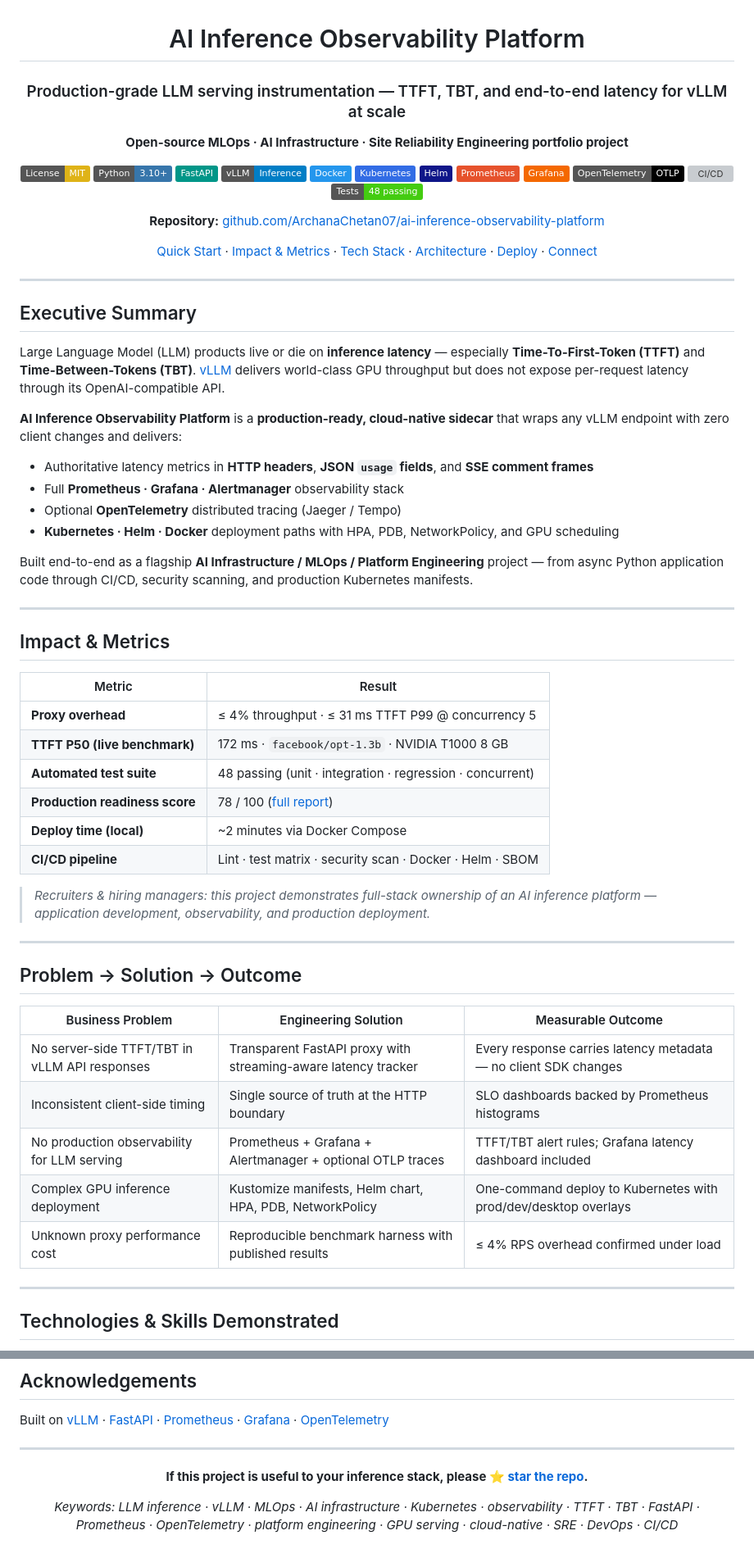
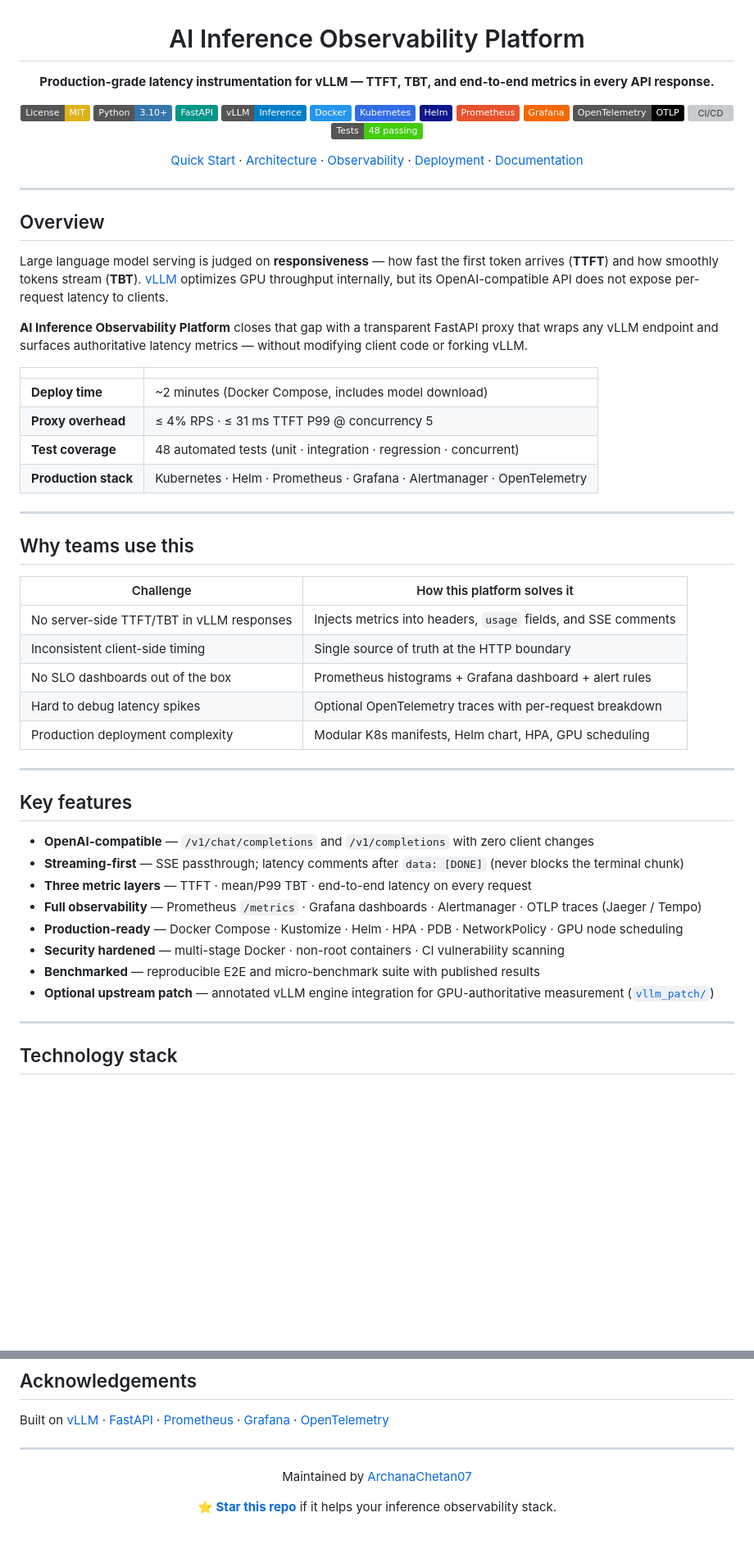
Before and after one commit to ArchanaChetan07/ai-inference-observability-platform, a Markdown page: README.md, 2 parts joined by grey strips. Shown at 82% size. Drawn GitHub-style; badges without logos; blank space fills up the shorter version; grey boxes are pictures that could not be loaded.

Commit message:
docs: professional README rewrite and remove informal language
Restore standard open-source documentation tone across README and reports.

Co-authored-by: Cursor <cursoragent@cursor.com>

```diff
--- a/README.md
+++ b/README.md
@@ -2,9 +2,7 @@
 
 # AI Inference Observability Platform
 
-### Production-grade LLM serving instrumentation — TTFT, TBT, and end-to-end latency for vLLM at scale
-
-**Open-source MLOps · AI Infrastructure · Site Reliability Engineering portfolio project**
+**Production-grade latency instrumentation for vLLM — TTFT, TBT, and end-to-end metrics in every API response.**
 
 [![License: MIT](https://img.shields.io/badge/License-MIT-yellow.svg)](LICENSE)
 [![Python 3.10+](https://img.shields.io/badge/Python-3.10+-3776AB?logo=python&logoColor=white)](https://www.python.org/)
@@ -19,55 +17,51 @@
 [![CI/CD](https://img.shields.io/badge/GitHub_Actions-CI%2FCD-2088FF?logo=githubactions&logoColor=white)](.github/workflows/main.yml)
 [![Tests](https://img.shields.io/badge/Tests-48_passing-success)](tests/)
 
-**Repository:** [github.com/ArchanaChetan07/ai-inference-observability-platform](https://github.com/ArchanaChetan07/ai-inference-observability-platform)
-
-[Quick Start](#quick-start) · [Impact & Metrics](#impact--metrics) · [Tech Stack](#technologies--skills-demonstrated) · [Architecture](#architecture) · [Deploy](#production-deployment) · [Connect](#about-the-author)
+[Quick Start](#quick-start) · [Architecture](#architecture) · [Observability](#observability) · [Deployment](#production-deployment) · [Documentation](#documentation)
 
 </div>
 
 ---
 
-## Executive Summary
+## Overview
 
-Large Language Model (LLM) products live or die on **inference latency** — especially **Time-To-First-Token (TTFT)** and **Time-Between-Tokens (TBT)**. [vLLM](https://github.com/vllm-project/vllm) delivers world-class GPU throughput but does not expose per-request latency through its OpenAI-compatible API.
+Large language model serving is judged on **responsiveness** — how fast the first token arrives (**TTFT**) and how smoothly tokens stream (**TBT**). [vLLM](https://github.com/vllm-project/vllm) optimizes GPU throughput internally, but its OpenAI-compatible API does not expose per-request latency to clients.
 
-**AI Inference Observability Platform** is a **production-ready, cloud-native sidecar** that wraps any vLLM endpoint with zero client changes and delivers:
+**AI Inference Observability Platform** closes that gap with a transparent FastAPI proxy that wraps any vLLM endpoint and surfaces authoritative latency metrics — without modifying client code or forking vLLM.
 
-- Authoritative latency metrics in **HTTP headers**, **JSON `usage` fields**, and **SSE comment frames**
-- Full **Prometheus · Grafana · Alertmanager** observability stack
-- Optional **OpenTelemetry** distributed tracing (Jaeger / Tempo)
-- **Kubernetes · Helm · Docker** deployment paths with HPA, PDB, NetworkPolicy, and GPU scheduling
-
-Built end-to-end as a flagship **AI Infrastructure / MLOps / Platform Engineering** project — from async Python application code through CI/CD, security scanning, and production Kubernetes manifests.
+| | |
+|---|---|
+| **Deploy time** | ~2 minutes (Docker Compose, includes model download) |
+| **Proxy overhead** | ≤ 4% RPS · ≤ 31 ms TTFT P99 @ concurrency 5 |
+| **Test coverage** | 48 automated tests (unit · integration · regression · concurrent) |
+| **Production stack** | Kubernetes · Helm · Prometheus · Grafana · Alertmanager · OpenTelemetry |
 
 ---
 
-## Impact & Metrics
+## Why teams use this
 
-| Metric | Result |
-|--------|--------|
-| **Proxy overhead** | ≤ 4% throughput · ≤ 31 ms TTFT P99 @ concurrency 5 |
-| **TTFT P50 (live benchmark)** | 172 ms · `facebook/opt-1.3b` · NVIDIA T1000 8 GB |
-| **Automated test suite** | 48 passing (unit · integration · regression · concurrent) |
-| **Production readiness score** | 78 / 100 ([full report](reports/final-production-readiness.md)) |
-| **Deploy time (local)** | ~2 minutes via Docker Compose |
-| **CI/CD pipeline** | Lint · test matrix · security scan · Docker · Helm · SBOM |
-
-> *Recruiters & hiring managers: this project demonstrates full-stack ownership of an AI inference platform — application development, observability, and production deployment.*
+| Challenge | How this platform solves it |
+|-----------|----------------------------|
+| No server-side TTFT/TBT in vLLM responses | Injects metrics into headers, `usage` fields, and SSE comments |
+| Inconsistent client-side timing | Single source of truth at the HTTP boundary |
+| No SLO dashboards out of the box | Prometheus histograms + Grafana dashboard + alert rules |
+| Hard to debug latency spikes | Optional OpenTelemetry traces with per-request breakdown |
+| Production deployment complexity | Modular K8s manifests, Helm chart, HPA, GPU scheduling |
 
 ---
 
-## Problem → Solution → Outcome
+## Key features
 
-| Business Problem | Engineering Solution | Measurable Outcome |
-|------------------|---------------------|-------------------|
-| No server-side TTFT/TBT in vLLM API responses | Transparent FastAPI proxy with streaming-aware latency tracker | Every response carries latency metadata — no client SDK changes |
-| Inconsistent client-side timing | Single source of truth at the HTTP boundary | SLO dashboards backed by Prometheus histograms |
-| No production observability for LLM serving | Prometheus + Grafana + Alertmanager + optional OTLP traces | TTFT/TBT alert rules; Grafana latency dashboard included |
-| Complex GPU inference deployment | Kustomize manifests, Helm chart, HPA, PDB, NetworkPolicy | One-command deploy to Kubernetes with prod/dev/desktop overlays |
-| Unknown proxy performance cost | Reproducible benchmark harness with published results | ≤ 4% RPS overhead confirmed under load |
+- **OpenAI-compatible** — `/v1/chat/completions` and `/v1/completions` with zero client changes
+- **Streaming-first** — SSE passthrough; latency comments after `data: [DONE]` (never blocks the terminal chunk)
+- **Three metric layers** — TTFT · mean/P99 TBT · end-to-end latency on every request
+- **Full observability** — Prometheus `/metrics` · Grafana dashboards · Alertmanager · OTLP traces (Jaeger / Tempo)
+- **Production-ready** — Docker Compose · Kustomize · Helm · HPA · PDB · NetworkPolicy · GPU node scheduling
+- **Security hardened** — multi-stage Docker · non-root containers · CI vulnerability scanning
+- **Benchmarked** — reproducible E2E and micro-benchmark suite with published results
+- **Optional upstream patch** — annotated vLLM engine integration for GPU-authoritative measurement ([`vllm_patch/`](vllm_patch/))
 
 ---
 
-## Technologies & Skills Demonstrated
+## Technology stack
 
@@ -474,8 +444,8 @@ Built on [vLLM](https://github.com/vllm-project/vllm) · [FastAPI](https://fasta
 
 <div align="center">
 
-**If this project is useful to your inference stack, please [⭐ star the repo](https://github.com/ArchanaChetan07/ai-inference-observability-platform).**
+Maintained by [ArchanaChetan07](https://github.com/ArchanaChetan07)
 
-*Keywords: LLM inference · vLLM · MLOps · AI infrastructure · Kubernetes · observability · TTFT · TBT · FastAPI · Prometheus · OpenTelemetry · platform engineering · GPU serving · cloud-native · SRE · DevOps · CI/CD*
+**[⭐ Star this repo](https://github.com/ArchanaChetan07/ai-inference-observability-platform)** if it helps your inference observability stack.
 
 </div>
```
Also changed, not shown: other parts of README.md (+61 -85 lines), reports/final-production-readiness.md (+1 -1 lines), reports/repository-analysis.md (+1 -1 lines).
